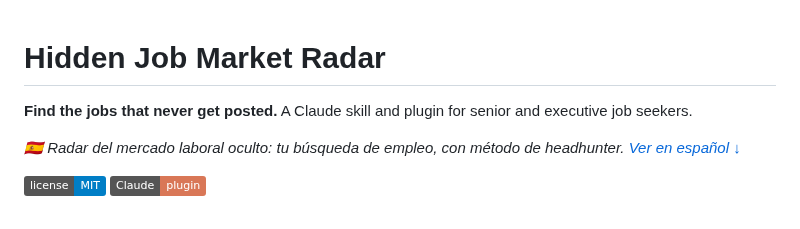
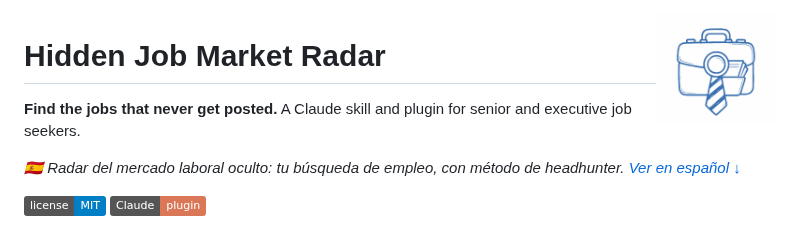
Before and after one commit to marotorod/hidden-job-market-radar, a Markdown page: README.md, the part around the change. Drawn GitHub-style; pictures changed too: .claude-plugin/icon.png (added); badges without logos.

Commit message:
Add plugin icon
Add a 1024x1024 PNG icon at .claude-plugin/icon.png, rendered from the
logo SVG and cropped to the artwork, which clears the directory
validator's ICON_MISSING warning. Show it in the README header.

Co-Authored-By: Claude Opus 5.5 <noreply@anthropic.com>
Claude-Session: https://claude.ai/code/session_012HTGhmYtr36s22zXE3WGPj

```diff
--- a/README.md
+++ b/README.md
@@ -1,3 +1,5 @@
+<img src=".claude-plugin/icon.png" alt="Hidden Job Market Radar logo" width="120" align="right">
+
 # Hidden Job Market Radar
 
 **Find the jobs that never get posted.** A Claude skill and plugin for senior and executive job seekers.
```
